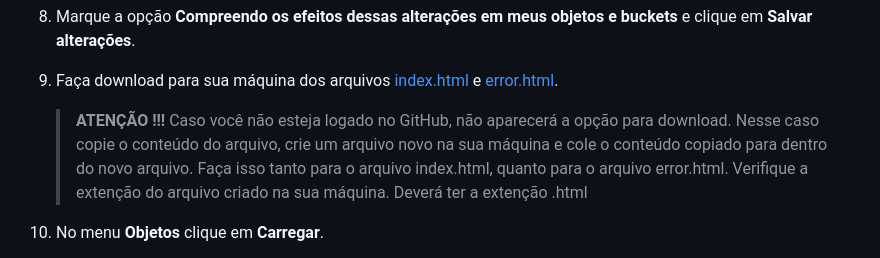
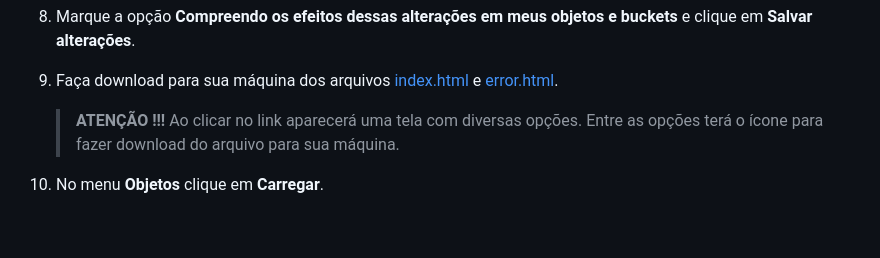
Before and after one commit to kledsonhugo/app-staticsite-storage-aws, a Markdown page: README.md, the part around the change. GitHub-like rendering; blank space fills up the shorter version.

```diff
--- a/README.md
+++ b/README.md
@@ -47,7 +47,7 @@ Para hospedar um site estático no Amazon S3, configure um bucket do Amazon S3 p
 
 9. Faça download para sua máquina dos arquivos [index.html](https://github.com/kledsonhugo/app-static-site-s3/blob/main/app/index.html) e [error.html](https://github.com/kledsonhugo/app-static-site-s3/blob/main/app/error.html).
 
-   > **ATENÇÃO !!!** Caso você não esteja logado no GitHub, não aparecerá a opção para download. Nesse caso copie o conteúdo do arquivo, crie um arquivo novo na sua máquina e cole o conteúdo copiado para dentro do novo arquivo. Faça isso tanto para o arquivo index.html, quanto para o arquivo error.html. Verifique a extenção do arquivo criado na sua máquina. Deverá ter a extenção .html
+   > **ATENÇÃO !!!** Ao clicar no link aparecerá uma tela com diversas opções. Entre as opções terá o ícone para fazer download do arquivo para sua máquina.
 
 10. No menu **Objetos** clique em **Carregar**.
 
```
